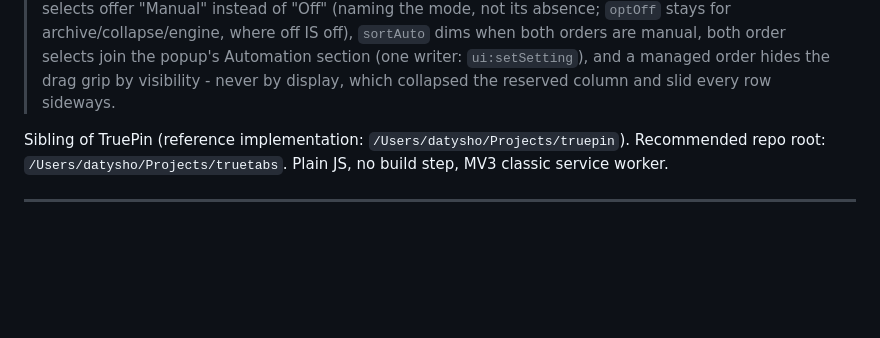
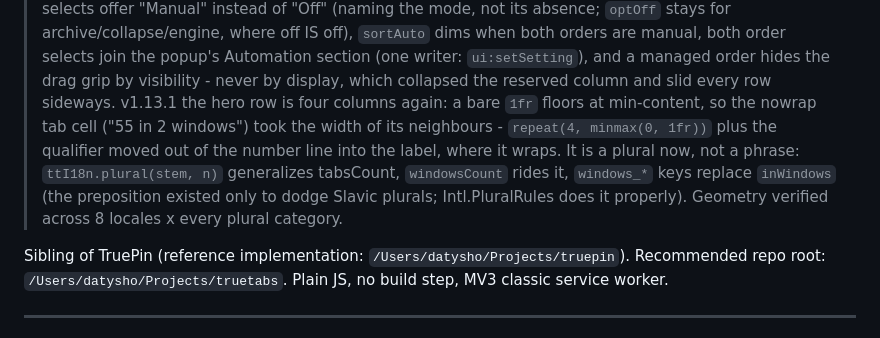
Before and after one commit to datysho/truetabs, a Markdown page: docs/SPEC.md, the part around the change. Drawn GitHub-style; blank space fills up the shorter version.

```diff
--- a/docs/SPEC.md
+++ b/docs/SPEC.md
@@ -73,6 +73,12 @@ I have everything I need: TruePin's full architecture (background.js 2083 lines,
 > both orders are manual, both order selects join the popup's Automation section (one writer:
 > `ui:setSetting`), and a managed order hides the drag grip by visibility - never by display, which
 > collapsed the reserved column and slid every row sideways.
+> v1.13.1 the hero row is four columns again: a bare `1fr` floors at min-content, so the nowrap tab
+> cell ("55 in 2 windows") took the width of its neighbours - `repeat(4, minmax(0, 1fr))` plus the
+> qualifier moved out of the number line into the label, where it wraps. It is a plural now, not a
+> phrase: `ttI18n.plural(stem, n)` generalizes tabsCount, `windowsCount` rides it, `windows_*` keys
+> replace `inWindows` (the preposition existed only to dodge Slavic plurals; Intl.PluralRules does it
+> properly). Geometry verified across 8 locales x every plural category.
 
 Sibling of TruePin (reference implementation: `/Users/datysho/Projects/truepin`). Recommended repo root: `/Users/datysho/Projects/truetabs`. Plain JS, no build step, MV3 classic service worker.
 
```
Also changed, not shown: README.md (+1 -1 lines), store/screenshots/store-archive-dark.png, store/screenshots/store-options-dark.png, store/screenshots/store-options-light.png, store/screenshots/store-popup-dark.png, 13 other files.
